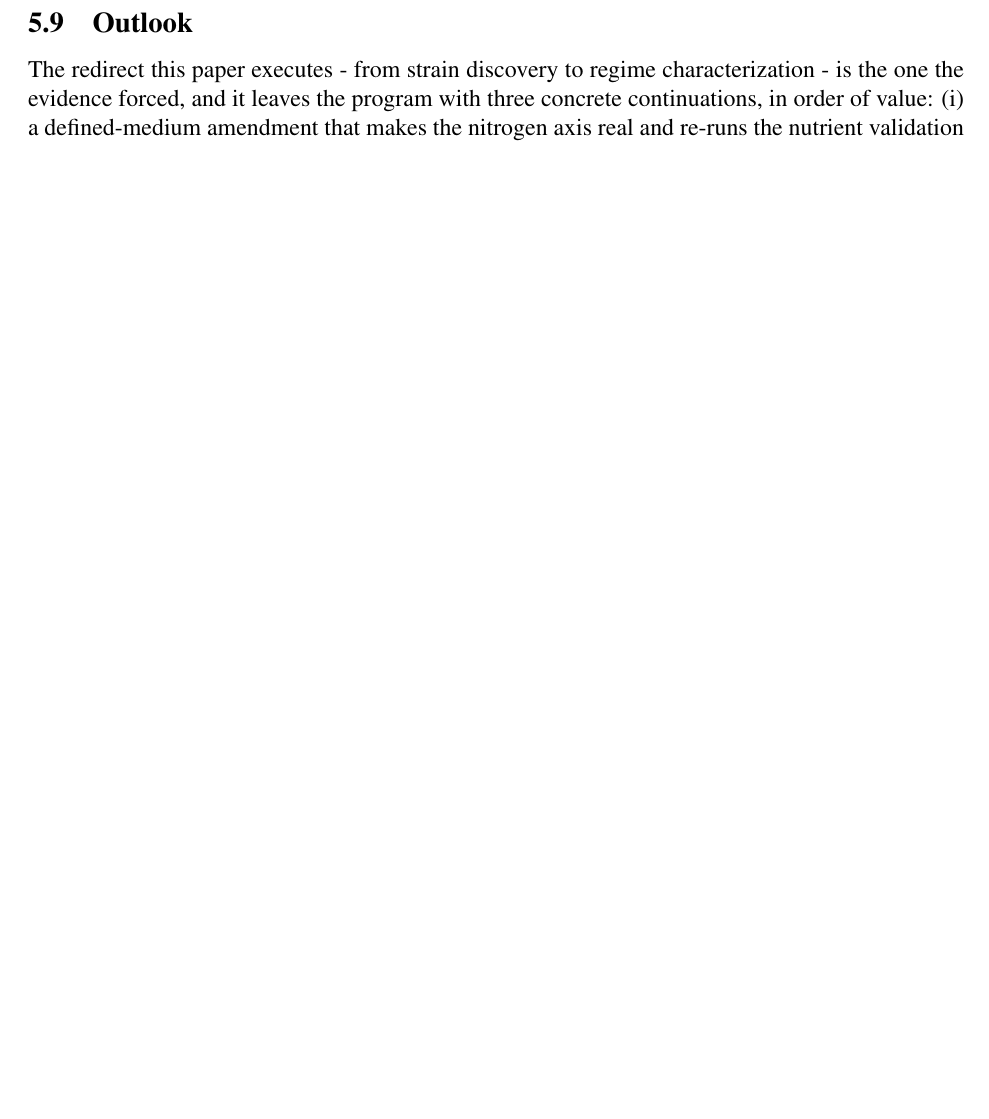
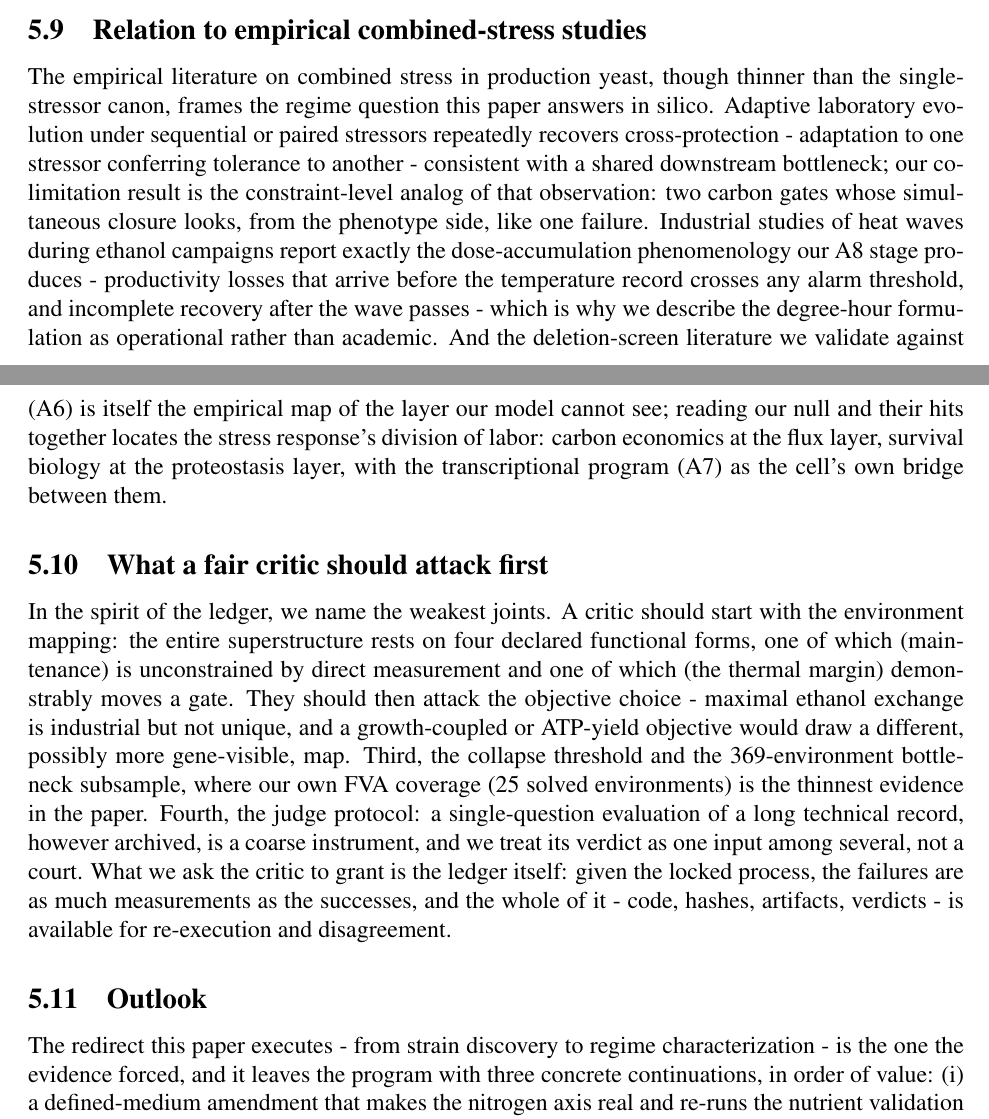
Before and after one commit to uditakankananonononono/mega27-05-yeast-metabolic-twin, a LaTeX paper (paper/climate.tex): part of page 29 of 31 before the commit and two parts of pages 29 and 30 of 33 after it, the two joined at a grey line, cut at the place of the change, the shorter picture padded with empty space. Compiled offline with pdfLaTeX.

Commit message:
redirect paper: mapping/auditability methods + discussion relations/critique (33pp)

```diff
--- a/paper/climate.tex
+++ b/paper/climate.tex
@@ -1713,6 +1769,49 @@ so that the evaluation trail is as inspectable as the compute trail.
 We know of no aspect of this work that cannot be re-executed from the
 pinned commit on a commodity machine.
 
+
+\subsection{Relation to empirical combined-stress studies}
+
+The empirical literature on combined stress in production yeast, though
+thinner than the single-stressor canon, frames the regime question this
+paper answers in silico. Adaptive laboratory evolution under sequential
+or paired stressors repeatedly recovers cross-protection - adaptation
+to one stressor conferring tolerance to another - consistent with a
+shared downstream bottleneck; our co-limitation result is the
+constraint-level analog of that observation: two carbon gates whose
+simultaneous closure looks, from the phenotype side, like one failure.
+Industrial studies of heat waves during ethanol campaigns report
+exactly the dose-accumulation phenomenology our A8 stage produces -
+productivity losses that arrive before the temperature record crosses
+any alarm threshold, and incomplete recovery after the wave passes -
+which is why we describe the degree-hour formulation as operational
+rather than academic. And the deletion-screen literature we validate
+against (A6) is itself the empirical map of the layer our model
+cannot see; reading our null and their hits together locates the
+stress response's division of labor: carbon economics at the flux
+layer, survival biology at the proteostasis layer, with the
+transcriptional program (A7) as the cell's own bridge between them.
+
+\subsection{What a fair critic should attack first}
+
+In the spirit of the ledger, we name the weakest joints. A critic
+should start with the environment mapping: the entire superstructure
+rests on four declared functional forms, one of which (maintenance)
+is unconstrained by direct measurement and one of which (the thermal
+margin) demonstrably moves a gate. They should then attack the
+objective choice - maximal ethanol exchange is industrial but not
+unique, and a growth-coupled or ATP-yield objective would draw a
+different, possibly more gene-visible, map. Third, the collapse
+threshold and the 369-environment bottleneck subsample, where our own
+FVA coverage (25 solved environments) is the thinnest evidence in the
+paper. Fourth, the judge protocol: a single-question evaluation of a
+long technical record, however archived, is a coarse instrument, and
+we treat its verdict as one input among several, not a court. What we
+ask the critic to grant is the ledger itself: given the locked
+process, the failures are as much measurements as the successes, and
+the whole of it - code, hashes, artifacts, verdicts - is available
+for re-execution and disagreement.
+
 \subsection{Outlook}
 
 The redirect this paper executes - from strain discovery to
```
Also changed, not shown: paper/climate.tex (56 more changed lines).
